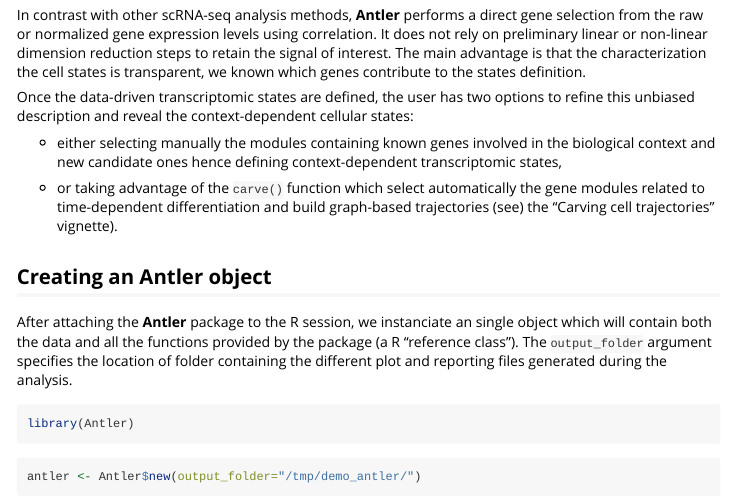
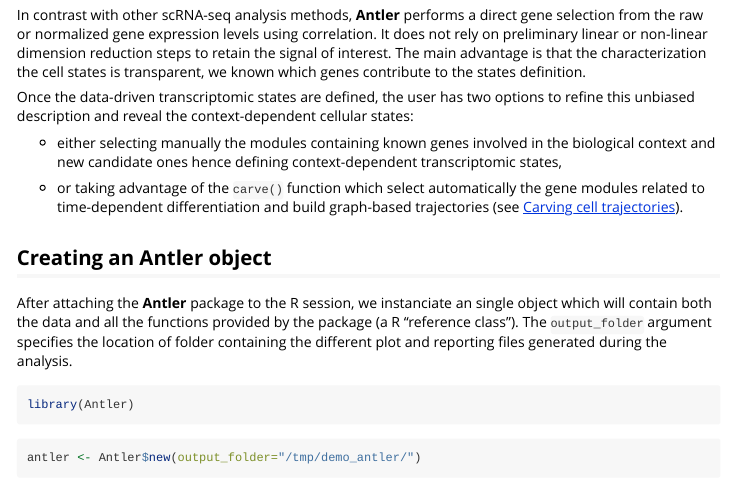
Before and after one commit to juliendelile/Antler, an R Markdown document (vignettes/Transcriptomic-summary.Rmd): the page in a window 1100 px wide, from 870 px down. Rendered offline with R 4.5, knitr and Pandoc, with nearby package versions; some code elsewhere in the file could not run offline.

Commit message:
fix broken link

```diff
--- a/vignettes/Transcriptomic-summary.Rmd
+++ b/vignettes/Transcriptomic-summary.Rmd
@@ -70,7 +70,7 @@
 
 * either selecting manually the modules containing known genes involved in the biological context and new candidate ones hence defining context-dependent transcriptomic states,
 
-* or taking advantage of the `carve()` function which select automatically the gene modules related to time-dependent differentiation and build graph-based trajectories (see) the "Carving cell trajectories" vignette).
+* or taking advantage of the `carve()` function which select automatically the gene modules related to time-dependent differentiation and build graph-based trajectories (see [Carving cell trajectories](https://juliendelile.github.io/Antler/articles/Carving-cell-trajectories.html)).
 
 ## Creating an Antler object
 
```
Also changed, not shown: 2 other files.
